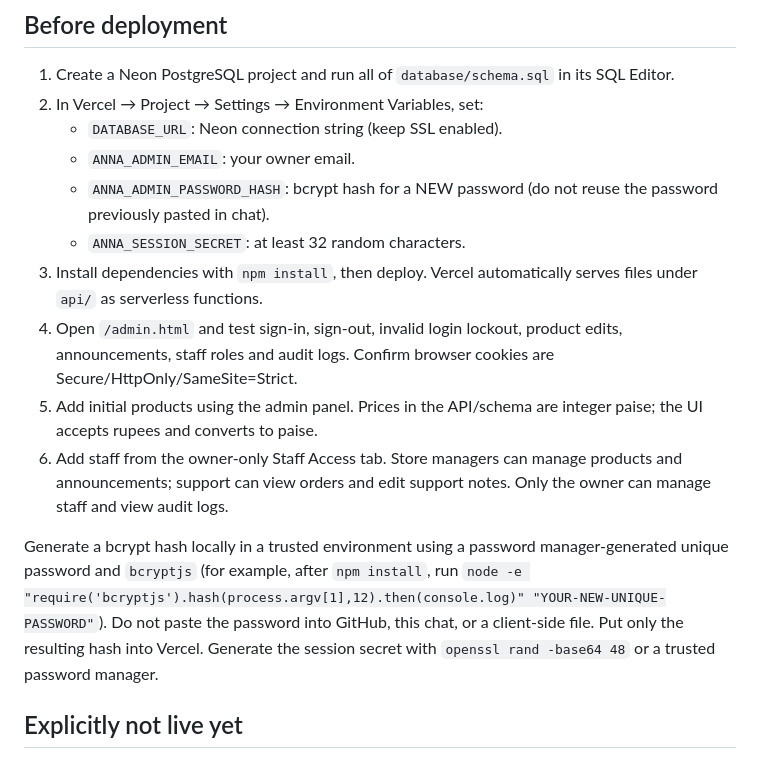
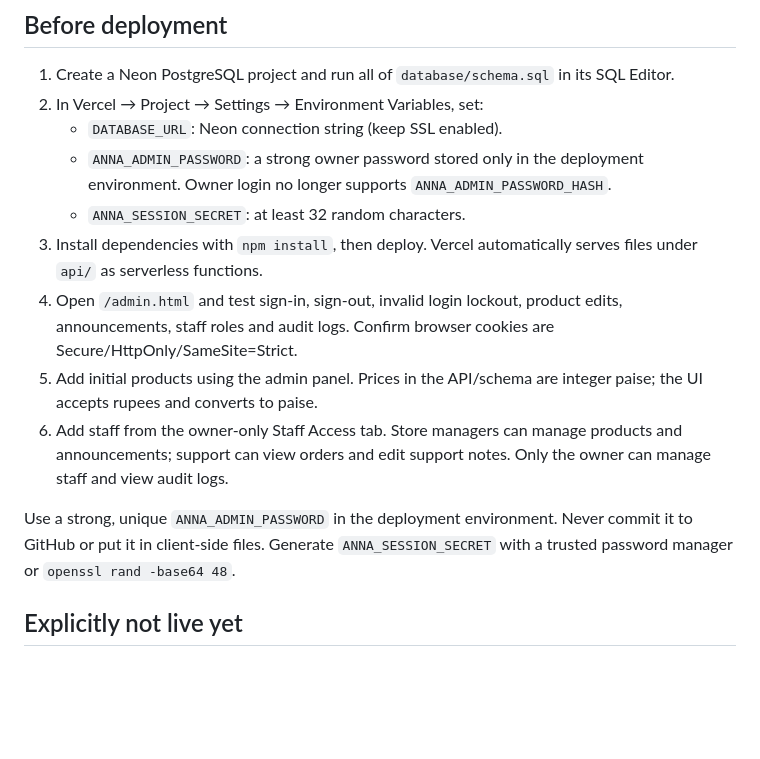
Before and after one commit to aaravgyt782013-netizen/annamc, a Markdown page: BACKEND-DEPLOYMENT.md, the part around the change. Rendered like a GitHub page; blank space fills up the shorter version.

Commit message:
Update deployment docs for password environment variable

```diff
--- a/BACKEND-DEPLOYMENT.md
+++ b/BACKEND-DEPLOYMENT.md
@@ -11,15 +11,14 @@
 1. Create a Neon PostgreSQL project and run all of `database/schema.sql` in its SQL Editor.
 2. In Vercel → Project → Settings → Environment Variables, set:
    - `DATABASE_URL`: Neon connection string (keep SSL enabled).
-   - `ANNA_ADMIN_EMAIL`: your owner email.
-   - `ANNA_ADMIN_PASSWORD_HASH`: bcrypt hash for a NEW password (do not reuse the password previously pasted in chat).
+   - `ANNA_ADMIN_PASSWORD`: a strong owner password stored only in the deployment environment. Owner login no longer supports `ANNA_ADMIN_PASSWORD_HASH`.
    - `ANNA_SESSION_SECRET`: at least 32 random characters.
 3. Install dependencies with `npm install`, then deploy. Vercel automatically serves files under `api/` as serverless functions.
 4. Open `/admin.html` and test sign-in, sign-out, invalid login lockout, product edits, announcements, staff roles and audit logs. Confirm browser cookies are Secure/HttpOnly/SameSite=Strict.
 5. Add initial products using the admin panel. Prices in the API/schema are integer paise; the UI accepts rupees and converts to paise.
 6. Add staff from the owner-only Staff Access tab. Store managers can manage products and announcements; support can view orders and edit support notes. Only the owner can manage staff and view audit logs.
 
-Generate a bcrypt hash locally in a trusted environment using a password manager-generated unique password and `bcryptjs` (for example, after `npm install`, run `node -e "require('bcryptjs').hash(process.argv[1],12).then(console.log)" "YOUR-NEW-UNIQUE-PASSWORD"`). Do not paste the password into GitHub, this chat, or a client-side file. Put only the resulting hash into Vercel. Generate the session secret with `openssl rand -base64 48` or a trusted password manager.
+Use a strong, unique `ANNA_ADMIN_PASSWORD` in the deployment environment. Never commit it to GitHub or put it in client-side files. Generate `ANNA_SESSION_SECRET` with a trusted password manager or `openssl rand -base64 48`.
 
 ## Explicitly not live yet
 - No payment provider has been connected: you said you still need a Razorpay account.
```
